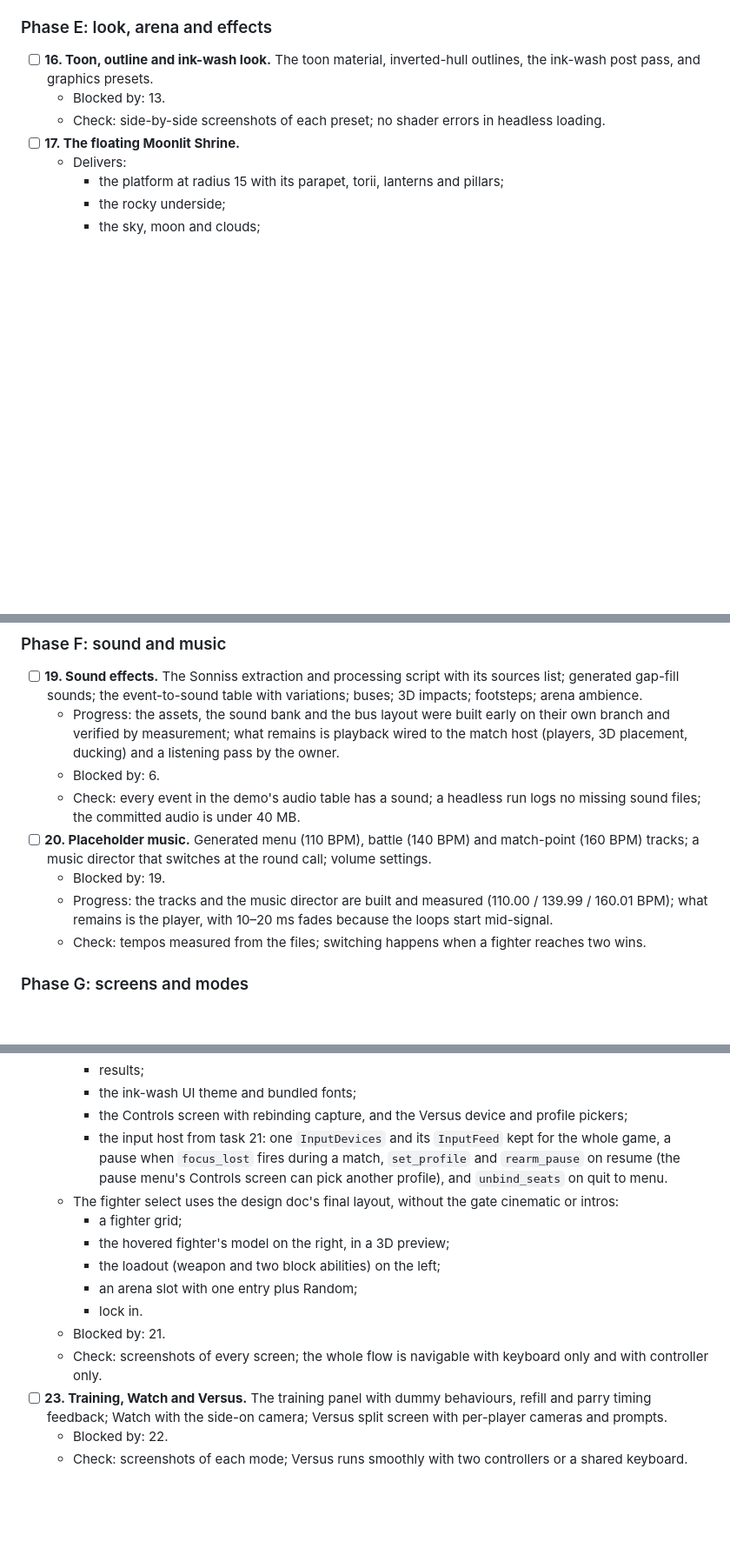
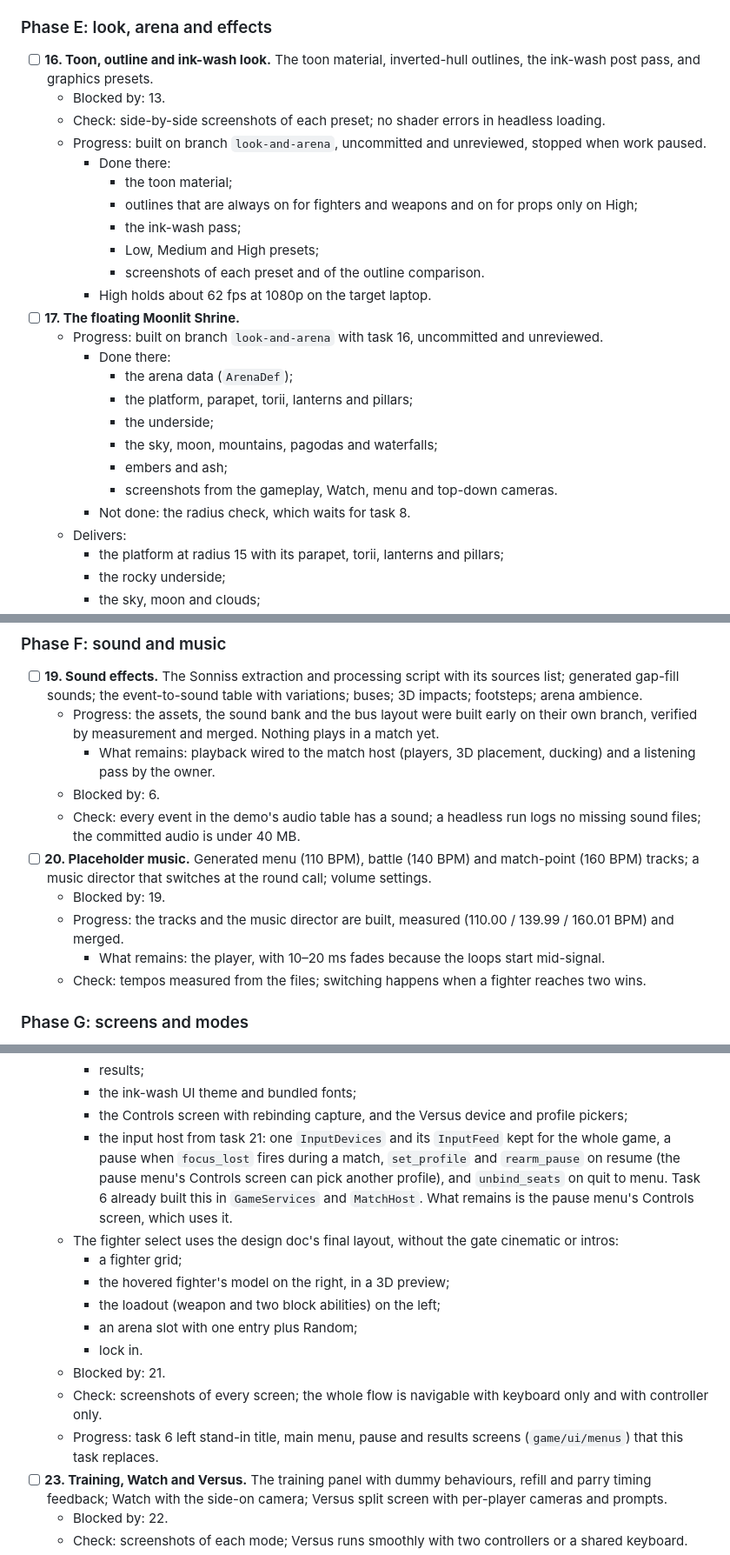
Before and after one commit to Amwagner45/monomachia, a Markdown page: docs/plans/godot-rebuild.md, 3 parts joined by grey strips. Shown at 87% size. Rendered like a GitHub page; blank space fills up the shorter version.

```diff
--- a/docs/plans/godot-rebuild.md
+++ b/docs/plans/godot-rebuild.md
@@ -201,7 +235,24 @@ Order: 8, then 9–11 (still hitting with the demo's range-and-arc cones), then
 - [ ] **16. Toon, outline and ink-wash look.** The toon material, inverted-hull outlines, the ink-wash post pass, and graphics presets.
   - Blocked by: 13.
   - Check: side-by-side screenshots of each preset; no shader errors in headless loading.
+  - Progress: built on branch `look-and-arena`, uncommitted and unreviewed, stopped when work paused.
+    - Done there:
+      - the toon material;
+      - outlines that are always on for fighters and weapons and on for props only on High;
+      - the ink-wash pass;
+      - Low, Medium and High presets;
+      - screenshots of each preset and of the outline comparison.
+    - High holds about 62 fps at 1080p on the target laptop.
 - [ ] **17. The floating Moonlit Shrine.**
+  - Progress: built on branch `look-and-arena` with task 16, uncommitted and unreviewed.
+    - Done there:
+      - the arena data (`ArenaDef`);
+      - the platform, parapet, torii, lanterns and pillars;
+      - the underside;
+      - the sky, moon, mountains, pagodas and waterfalls;
+      - embers and ash;
+      - screenshots from the gameplay, Watch, menu and top-down cameras.
+    - Not done: the radius check, which waits for task 8.
   - Delivers:
     - the platform at radius 15 with its parapet, torii, lanterns and pillars;
     - the rocky underside;
@@ -226,12 +277,14 @@ Order: 8, then 9–11 (still hitting with the demo's range-and-arc cones), then
 ### Phase F: sound and music
 
 - [ ] **19. Sound effects.** The Sonniss extraction and processing script with its sources list; generated gap-fill sounds; the event-to-sound table with variations; buses; 3D impacts; footsteps; arena ambience.
-  - Progress: the assets, the sound bank and the bus layout were built early on their own branch and verified by measurement; what remains is playback wired to the match host (players, 3D placement, ducking) and a listening pass by the owner.
+  - Progress: the assets, the sound bank and the bus layout were built early on their own branch, verified by measurement and merged. Nothing plays in a match yet.
+    - What remains: playback wired to the match host (players, 3D placement, ducking) and a listening pass by the owner.
   - Blocked by: 6.
   - Check: every event in the demo's audio table has a sound; a headless run logs no missing sound files; the committed audio is under 40 MB.
 - [ ] **20. Placeholder music.** Generated menu (110 BPM), battle (140 BPM) and match-point (160 BPM) tracks; a music director that switches at the round call; volume settings.
   - Blocked by: 19.
-  - Progress: the tracks and the music director are built and measured (110.00 / 139.99 / 160.01 BPM); what remains is the player, with 10–20 ms fades because the loops start mid-signal.
+  - Progress: the tracks and the music director are built, measured (110.00 / 139.99 / 160.01 BPM) and merged.
+    - What remains: the player, with 10–20 ms fades because the loops start mid-signal.
   - Check: tempos measured from the files; switching happens when a fighter reaches two wins.
 
 ### Phase G: screens and modes
@@ -251,7 +304,7 @@ Order: 8, then 9–11 (still hitting with the demo's range-and-arc cones), then
     - results;
     - the ink-wash UI theme and bundled fonts;
     - the Controls screen with rebinding capture, and the Versus device and profile pickers;
-    - the input host from task 21: one `InputDevices` and its `InputFeed` kept for the whole game, a pause when `focus_lost` fires during a match, `set_profile` and `rearm_pause` on resume (the pause menu's Controls screen can pick another profile), and `unbind_seats` on quit to menu.
+    - the input host from task 21: one `InputDevices` and its `InputFeed` kept for the whole game, a pause when `focus_lost` fires during a match, `set_profile` and `rearm_pause` on resume (the pause menu's Controls screen can pick another profile), and `unbind_seats` on quit to menu. Task 6 already built this in `GameServices` and `MatchHost`. What remains is the pause menu's Controls screen, which uses it.
   - The fighter select uses the design doc's final layout, without the gate cinematic or intros:
     - a fighter grid;
     - the hovered fighter's model on the right, in a 3D preview;
@@ -260,6 +313,7 @@ Order: 8, then 9–11 (still hitting with the demo's range-and-arc cones), then
     - lock in.
   - Blocked by: 21.
   - Check: screenshots of every screen; the whole flow is navigable with keyboard only and with controller only.
+  - Progress: task 6 left stand-in title, main menu, pause and results screens (`game/ui/menus`) that this task replaces.
 - [ ] **23. Training, Watch and Versus.** The training panel with dummy behaviours, refill and parry timing feedback; Watch with the side-on camera; Versus split screen with per-player cameras and prompts.
   - Blocked by: 22.
   - Check: screenshots of each mode; Versus runs smoothly with two controllers or a shared keyboard.
```
Also changed, not shown: other parts of docs/plans/godot-rebuild.md (+36 -2 lines), docs/specs/godot-rebuild.md (+19 -5 lines).
